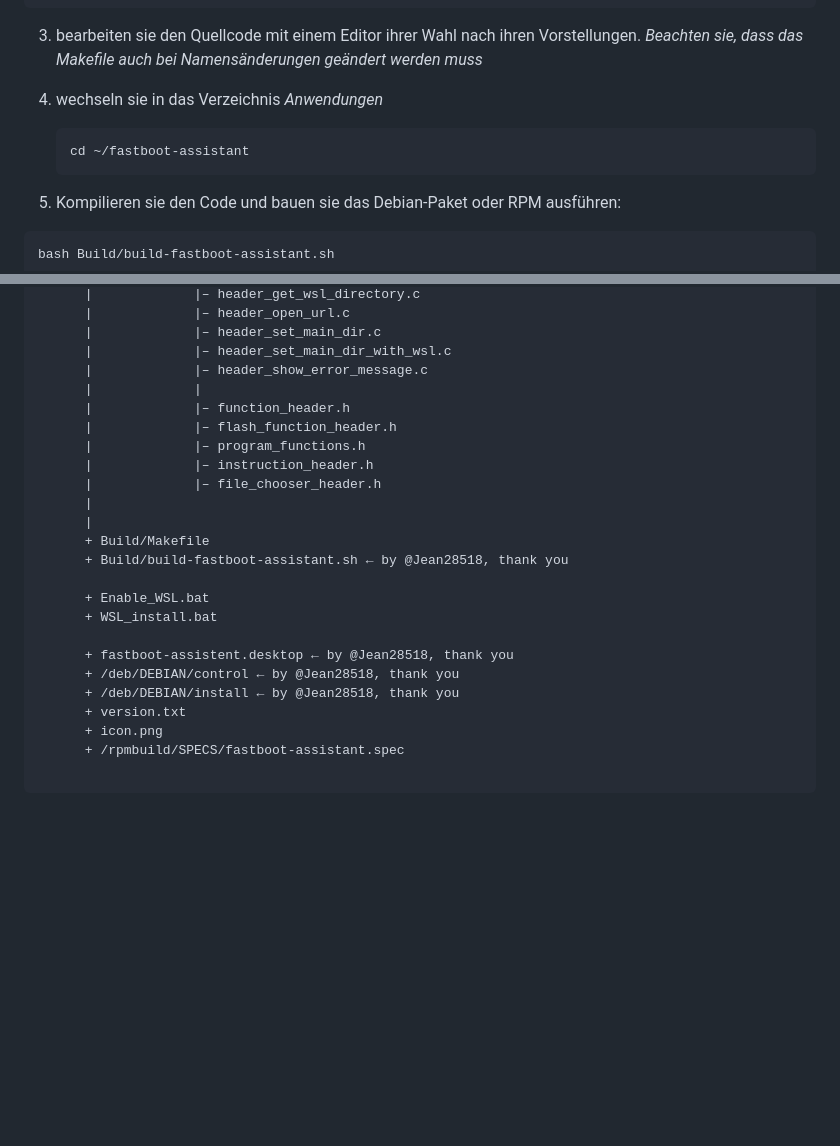
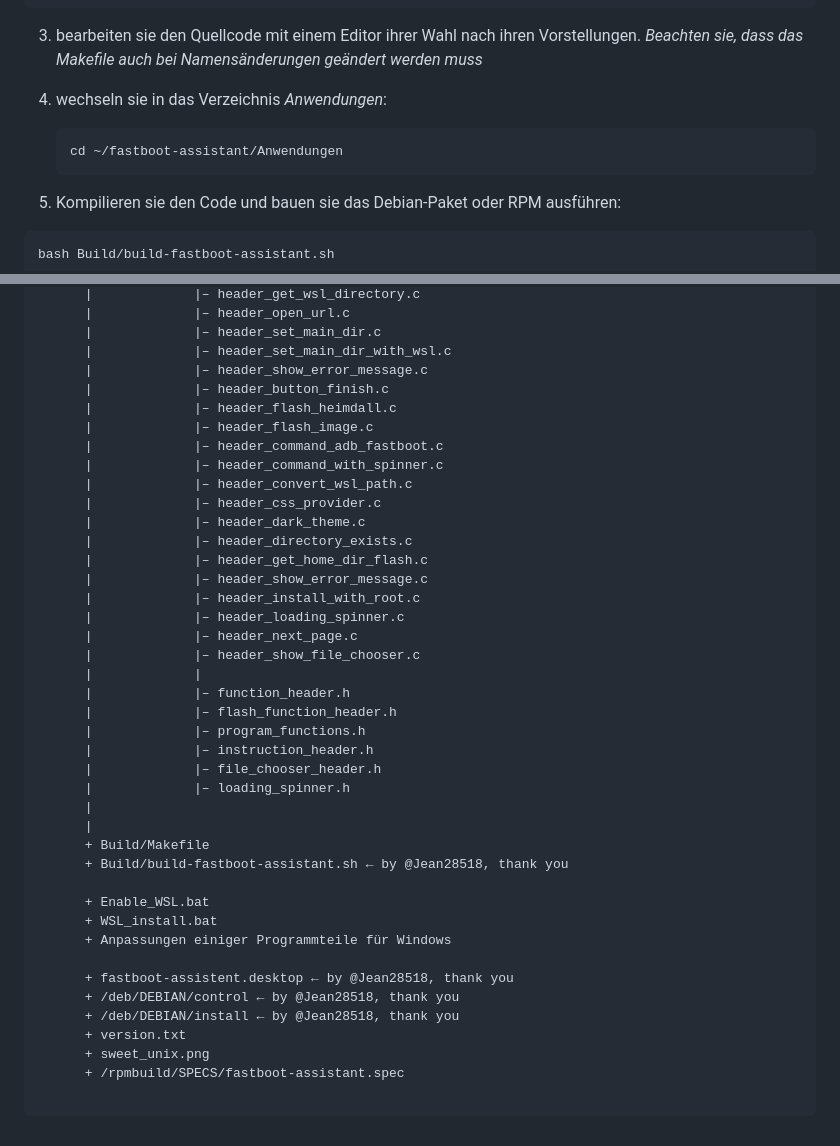
Before and after one commit to NachtsternBuild/fastboot-assistant, a Markdown page: Anwendung/README.md, 2 parts joined by grey strips. Drawn GitHub-style; blank space fills up the shorter version.

````diff
--- a/Anwendung/README.md
+++ b/Anwendung/README.md
@@ -30,9 +30,9 @@ sudo dnf install -y \
 
 ```
 3. bearbeiten sie den Quellcode mit einem Editor ihrer Wahl nach ihren Vorstellungen. *Beachten sie, dass das Makefile auch bei Namensänderungen geändert werden muss*
-4. wechseln sie in das Verzeichnis *Anwendungen*
+4. wechseln sie in das Verzeichnis *Anwendungen*:
    ```sh
-   cd ~/fastboot-assistant
+   cd ~/fastboot-assistant/Anwendungen
    ```
 
 5. Kompilieren sie den Code und bauen sie das Debian-Paket oder RPM ausführen:
@@ -142,12 +142,28 @@ GUI.c ––––|
 	  |				|– header_set_main_dir.c
 	  |				|– header_set_main_dir_with_wsl.c
 	  |				|– header_show_error_message.c
+	  |				|– header_button_finish.c
+	  |				|– header_flash_heimdall.c
+	  |				|– header_flash_image.c
+	  |				|– header_command_adb_fastboot.c
+	  |				|– header_command_with_spinner.c
+	  |				|– header_convert_wsl_path.c
+	  |				|– header_css_provider.c
+	  |				|– header_dark_theme.c
+	  |				|– header_directory_exists.c
+	  |				|– header_get_home_dir_flash.c
+	  |				|– header_show_error_message.c
+	  |				|– header_install_with_root.c
+	  |				|– header_loading_spinner.c
+	  |				|– header_next_page.c
+	  |				|– header_show_file_chooser.c
 	  |				|
 	  |				|– function_header.h
 	  |				|– flash_function_header.h
 	  |				|– program_functions.h
 	  |				|– instruction_header.h
 	  |				|– file_chooser_header.h
+	  |				|– loading_spinner.h
 	  |
 	  |
 	  + Build/Makefile
@@ -155,12 +171,13 @@ GUI.c ––––|
 
 	  + Enable_WSL.bat
 	  + WSL_install.bat
+	  + Anpassungen einiger Programmteile für Windows
 
 	  + fastboot-assistent.desktop ← by @Jean28518, thank you
 	  + /deb/DEBIAN/control ← by @Jean28518, thank you
 	  + /deb/DEBIAN/install ← by @Jean28518, thank you
 	  + version.txt
-	  + icon.png
+	  + sweet_unix.png
 	  + /rpmbuild/SPECS/fastboot-assistant.spec
 
 ```
````
